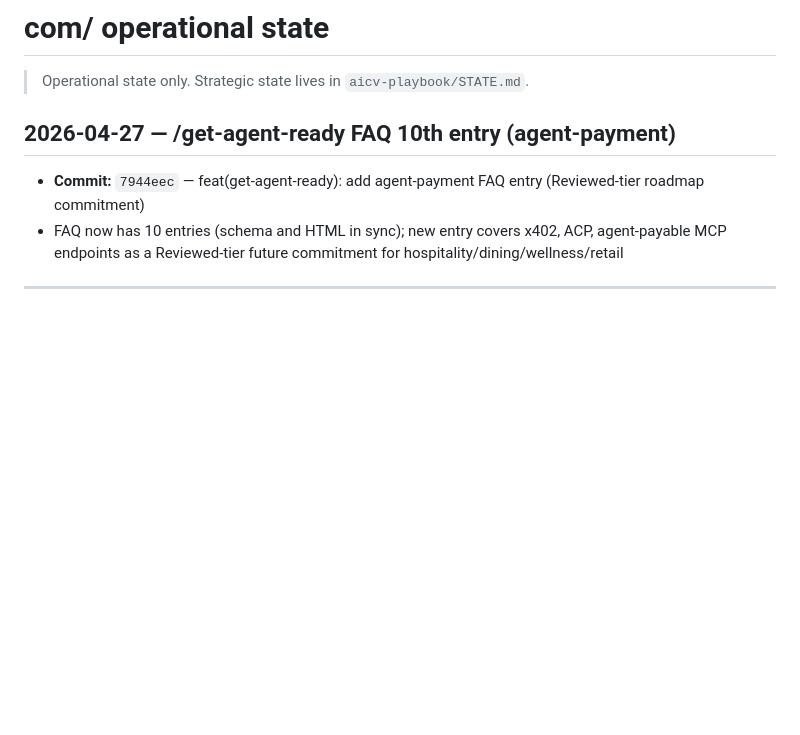
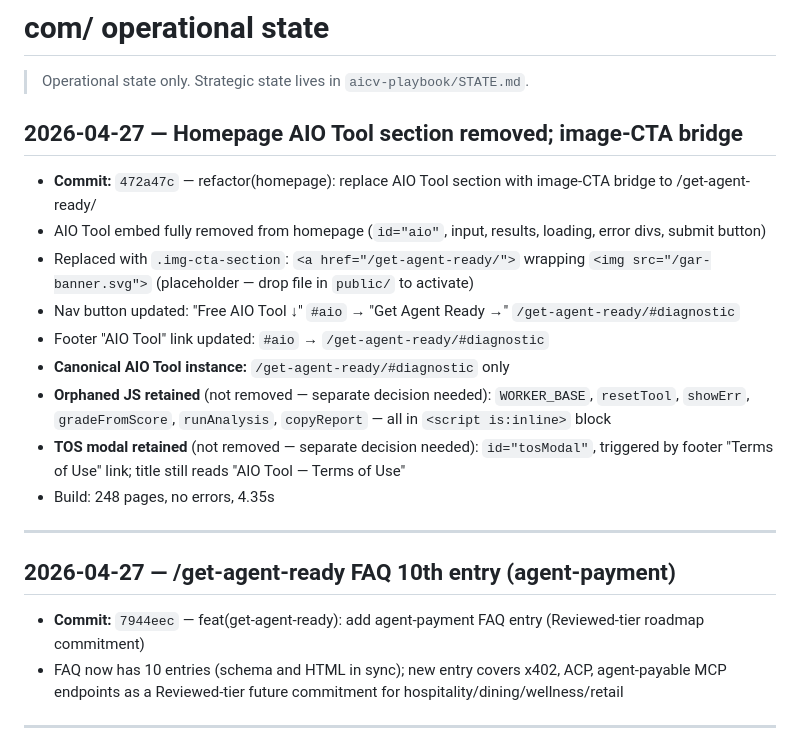
Before and after one commit to aicoachellavalley/homepage, a Markdown page: STATE.md, the part around the change. GitHub-like rendering; blank space fills up the shorter version.

Commit message:
chore(state): record homepage AIO removal and image-CTA bridge deploy
Co-Authored-By: Claude Sonnet 4.6 <noreply@anthropic.com>

```diff
--- a/STATE.md
+++ b/STATE.md
@@ -1,6 +1,20 @@
 # com/ operational state
 
 > Operational state only. Strategic state lives in `aicv-playbook/STATE.md`.
+
+## 2026-04-27 — Homepage AIO Tool section removed; image-CTA bridge
+
+- **Commit:** `472a47c` — refactor(homepage): replace AIO Tool section with image-CTA bridge to /get-agent-ready/
+- AIO Tool embed fully removed from homepage (`id="aio"`, input, results, loading, error divs, submit button)
+- Replaced with `.img-cta-section`: `<a href="/get-agent-ready/">` wrapping `<img src="/gar-banner.svg">` (placeholder — drop file in `public/` to activate)
+- Nav button updated: "Free AIO Tool ↓" `#aio` → "Get Agent Ready →" `/get-agent-ready/#diagnostic`
+- Footer "AIO Tool" link updated: `#aio` → `/get-agent-ready/#diagnostic`
+- **Canonical AIO Tool instance:** `/get-agent-ready/#diagnostic` only
+- **Orphaned JS retained** (not removed — separate decision needed): `WORKER_BASE`, `resetTool`, `showErr`, `gradeFromScore`, `runAnalysis`, `copyReport` — all in `<script is:inline>` block
+- **TOS modal retained** (not removed — separate decision needed): `id="tosModal"`, triggered by footer "Terms of Use" link; title still reads "AIO Tool — Terms of Use"
+- Build: 248 pages, no errors, 4.35s
+
+---
 
 ## 2026-04-27 — /get-agent-ready FAQ 10th entry (agent-payment)
 
```
